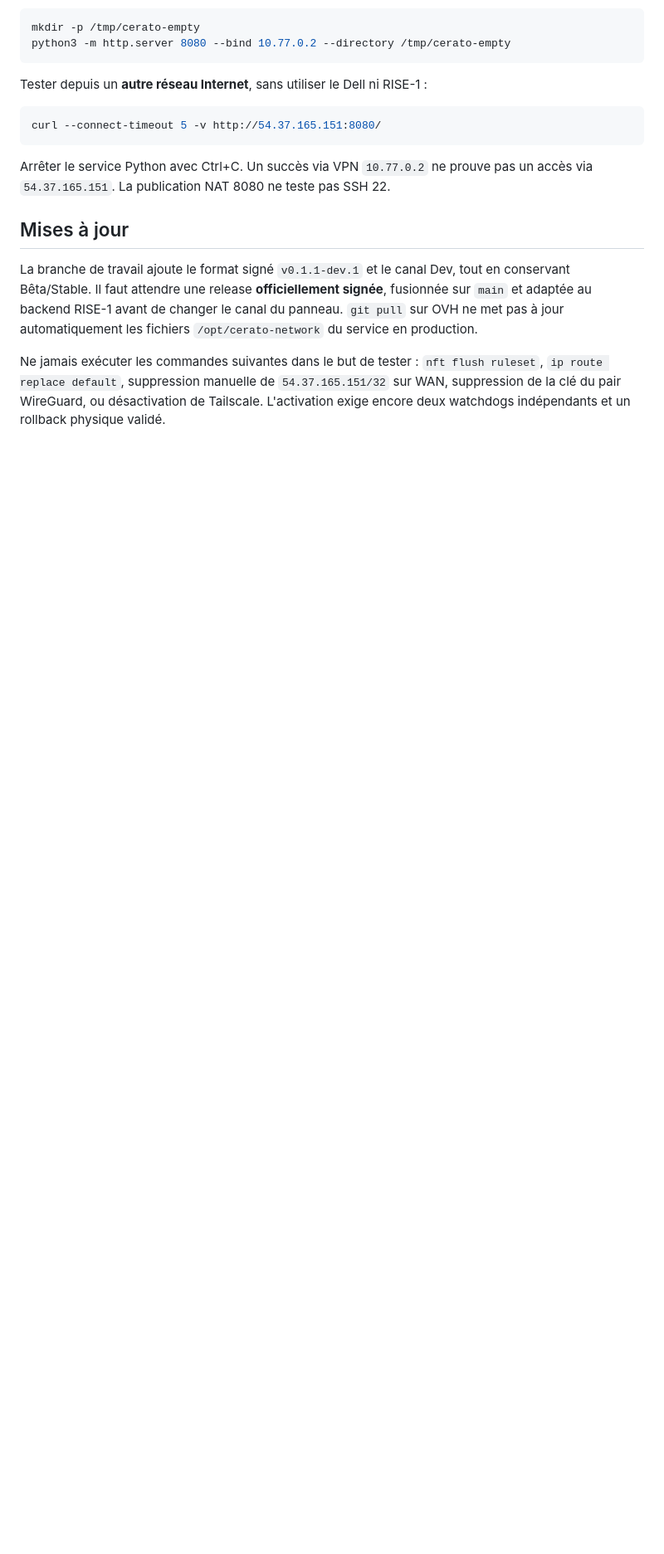
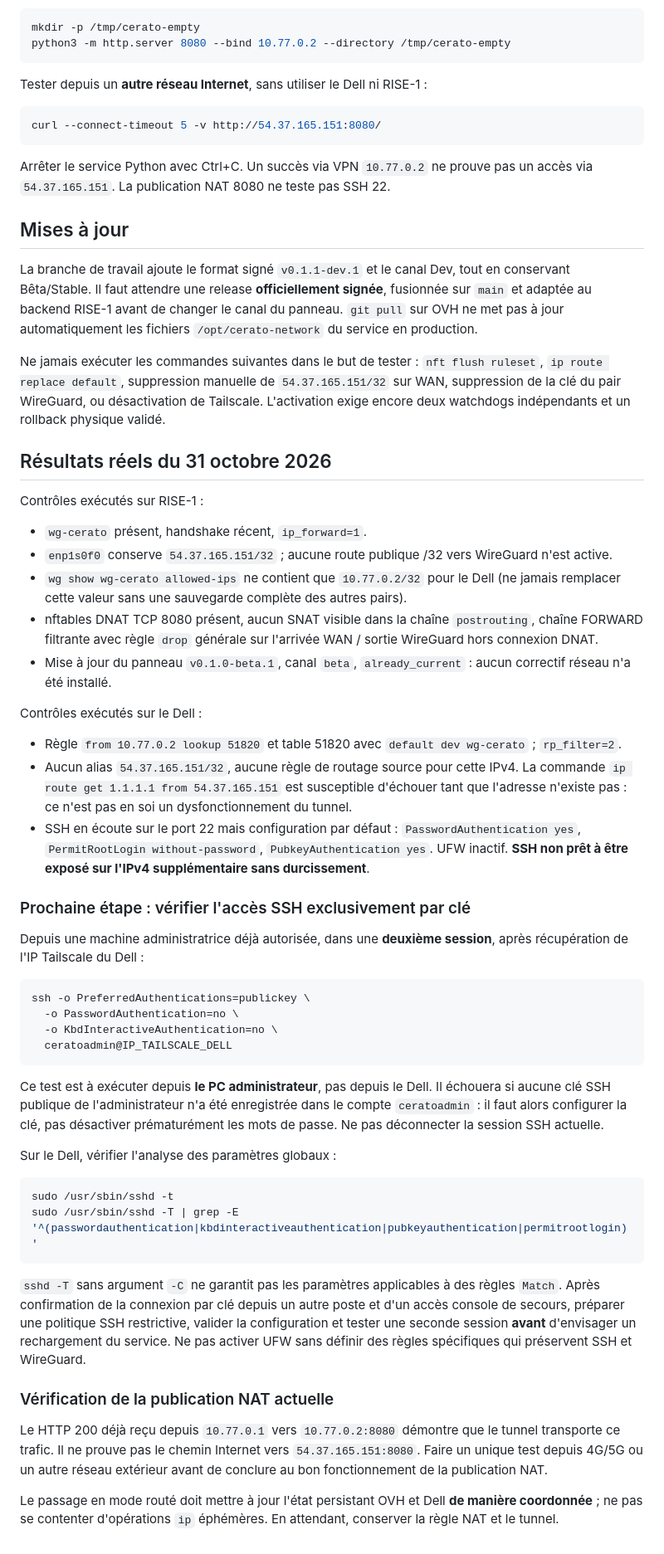
Before and after one commit to EXODEcola/Cerato-Network, a Markdown page: docs/COMMANDES-RISE1-DELL-PREFLIGHT.md, the part around the change. Shown at 83% size. Drawn GitHub-style; blank space fills up the shorter version.

Commit message:
docs(network): record real OVH/Dell observations and non-locking SSH key verification

````diff
--- a/docs/COMMANDES-RISE1-DELL-PREFLIGHT.md
+++ b/docs/COMMANDES-RISE1-DELL-PREFLIGHT.md
@@ -108,3 +108,78 @@ Ne jamais exécuter les commandes suivantes dans le but de tester :
 de `54.37.165.151/32` sur WAN, suppression de la clé du pair WireGuard,
 ou désactivation de Tailscale. L'activation exige encore deux watchdogs
 indépendants et un rollback physique validé.
+
+
+## Résultats réels du 31 octobre 2026
+
+Contrôles exécutés sur RISE-1 :
+
+- `wg-cerato` présent, handshake récent, `ip_forward=1`.
+- `enp1s0f0` conserve `54.37.165.151/32` ; aucune route publique
+  /32 vers WireGuard n'est active.
+- `wg show wg-cerato allowed-ips` ne contient que
+  `10.77.0.2/32` pour le Dell (ne jamais remplacer cette valeur sans
+  une sauvegarde complète des autres pairs).
+- nftables DNAT TCP 8080 présent, aucun SNAT visible dans la chaîne
+  `postrouting`, chaîne FORWARD filtrante avec règle `drop` générale
+  sur l'arrivée WAN / sortie WireGuard hors connexion DNAT.
+- Mise à jour du panneau `v0.1.0-beta.1`, canal `beta`,
+  `already_current` : aucun correctif réseau n'a été installé.
+
+Contrôles exécutés sur le Dell :
+
+- Règle `from 10.77.0.2 lookup 51820` et table 51820 avec
+  `default dev wg-cerato` ; `rp_filter=2`.
+- Aucun alias `54.37.165.151/32`, aucune règle de routage source
+  pour cette IPv4. La commande `ip route get 1.1.1.1 from 54.37.165.151`
+  est susceptible d'échouer tant que l'adresse n'existe pas : ce n'est
+  pas en soi un dysfonctionnement du tunnel.
+- SSH en écoute sur le port 22 mais configuration par défaut :
+  `PasswordAuthentication yes`, `PermitRootLogin without-password`,
+  `PubkeyAuthentication yes`. UFW inactif. **SSH non prêt à être
+  exposé sur l'IPv4 supplémentaire sans durcissement**.
+
+### Prochaine étape : vérifier l'accès SSH exclusivement par clé
+
+Depuis une machine administratrice déjà autorisée, dans une
+**deuxième session**, après récupération de l'IP Tailscale du Dell :
+
+```bash
+ssh -o PreferredAuthentications=publickey \
+  -o PasswordAuthentication=no \
+  -o KbdInteractiveAuthentication=no \
+  ceratoadmin@IP_TAILSCALE_DELL
+```
+
+Ce test est à exécuter depuis **le PC administrateur**, pas depuis le
+Dell. Il échouera si aucune clé SSH publique de l'administrateur n'a
+été enregistrée dans le compte `ceratoadmin` : il faut alors
+configurer la clé, pas désactiver prématurément les mots de passe.
+Ne pas déconnecter la session SSH actuelle.
+
+Sur le Dell, vérifier l'analyse des paramètres globaux :
+
+```bash
+sudo /usr/sbin/sshd -t
+sudo /usr/sbin/sshd -T | grep -E '^(passwordauthentication|kbdinteractiveauthentication|pubkeyauthentication|permitrootlogin) '
+```
+
+`sshd -T` sans argument `-C` ne garantit pas les paramètres
+applicables à des règles `Match`. Après confirmation de la connexion
+par clé depuis un autre poste et d'un accès console de secours,
+préparer une politique SSH restrictive, valider la configuration et
+tester une seconde session **avant** d'envisager un rechargement du
+service. Ne pas activer UFW sans définir des règles spécifiques qui
+préservent SSH et WireGuard.
+
+### Vérification de la publication NAT actuelle
+
+Le HTTP 200 déjà reçu depuis `10.77.0.1` vers `10.77.0.2:8080`
+démontre que le tunnel transporte ce trafic. Il ne prouve pas le
+chemin Internet vers `54.37.165.151:8080`. Faire un unique test
+depuis 4G/5G ou un autre réseau extérieur avant de conclure au bon
+fonctionnement de la publication NAT.
+
+Le passage en mode routé doit mettre à jour l'état persistant OVH et Dell
+**de manière coordonnée** ; ne pas se contenter d'opérations `ip`
+éphémères. En attendant, conserver la règle NAT et le tunnel.
````
